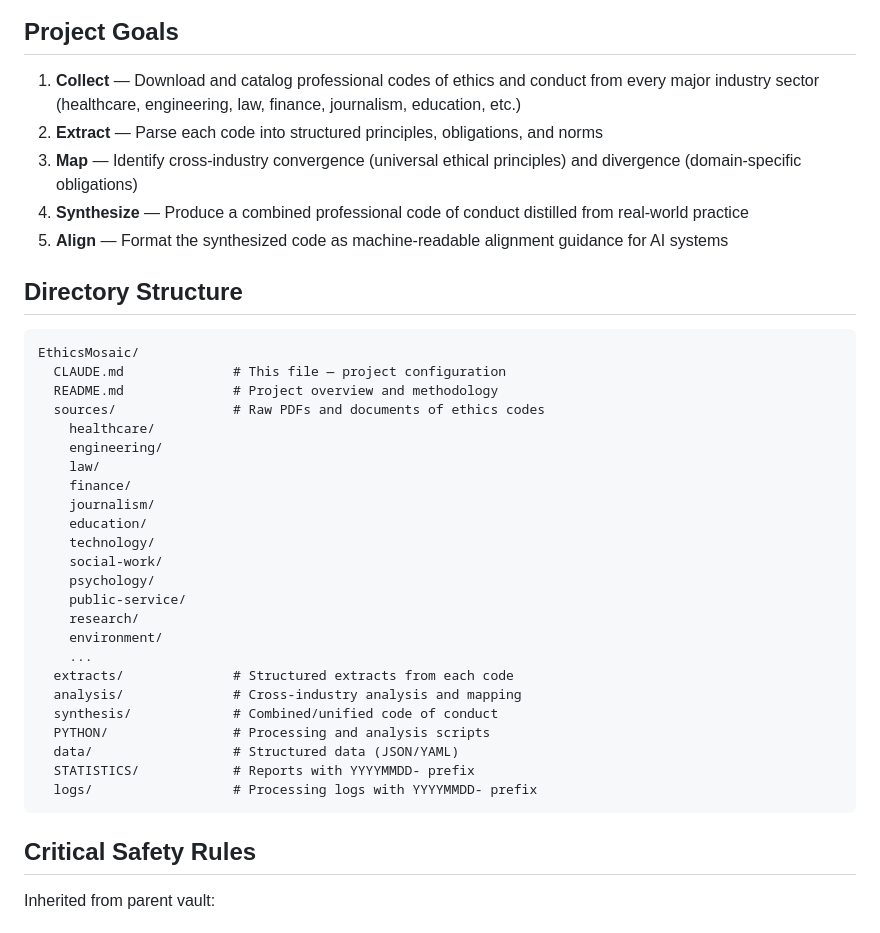
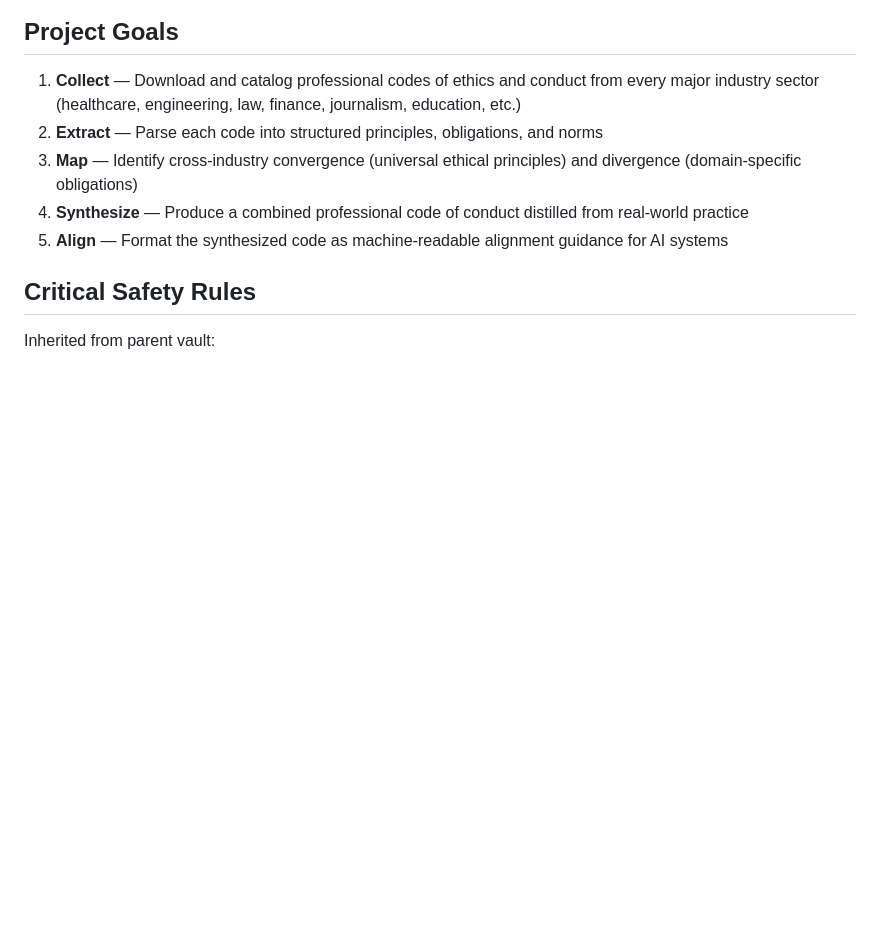
Before and after one commit to cjimmylin/cei-ethicsmosaic, a Markdown page: CLAUDE.md, the part around the change. GitHub-like rendering; blank space fills up the shorter version.

Commit message:
Trim CLAUDE.md to non-derivable guidance (doctor cleanup)
Remove content a fresh session can reconstruct from the repository
(directory listings, file inventories, standard commands, stale status
and progress logs, tables that duplicate the skill listing) and move
history/subproject sections out of the always-loaded root file. Every
removed block is quoted in the cleanup report; safety rules, gotchas,
conventions and pointers are untouched.

Co-Authored-By: Claude Fable 5.1 <noreply@anthropic.com>
Claude-Session: https://claude.ai/code/session_015Q6ZxEYJ63tAC7853aLyE7

````diff
--- a/CLAUDE.md
+++ b/CLAUDE.md
@@ -11,35 +11,6 @@
 3. **Map** — Identify cross-industry convergence (universal ethical principles) and divergence (domain-specific obligations)
 4. **Synthesize** — Produce a combined professional code of conduct distilled from real-world practice
 5. **Align** — Format the synthesized code as machine-readable alignment guidance for AI systems
-
-## Directory Structure
-
-```
-EthicsMosaic/
-  CLAUDE.md              # This file — project configuration
-  README.md              # Project overview and methodology
-  sources/               # Raw PDFs and documents of ethics codes
-    healthcare/
-    engineering/
-    law/
-    finance/
-    journalism/
-    education/
-    technology/
-    social-work/
-    psychology/
-    public-service/
-    research/
-    environment/
-    ...
-  extracts/              # Structured extracts from each code
-  analysis/              # Cross-industry analysis and mapping
-  synthesis/             # Combined/unified code of conduct
-  PYTHON/                # Processing and analysis scripts
-  data/                  # Structured data (JSON/YAML)
-  STATISTICS/            # Reports with YYYYMMDD- prefix
-  logs/                  # Processing logs with YYYYMMDD- prefix
-```
 
 ## Critical Safety Rules
 
````
